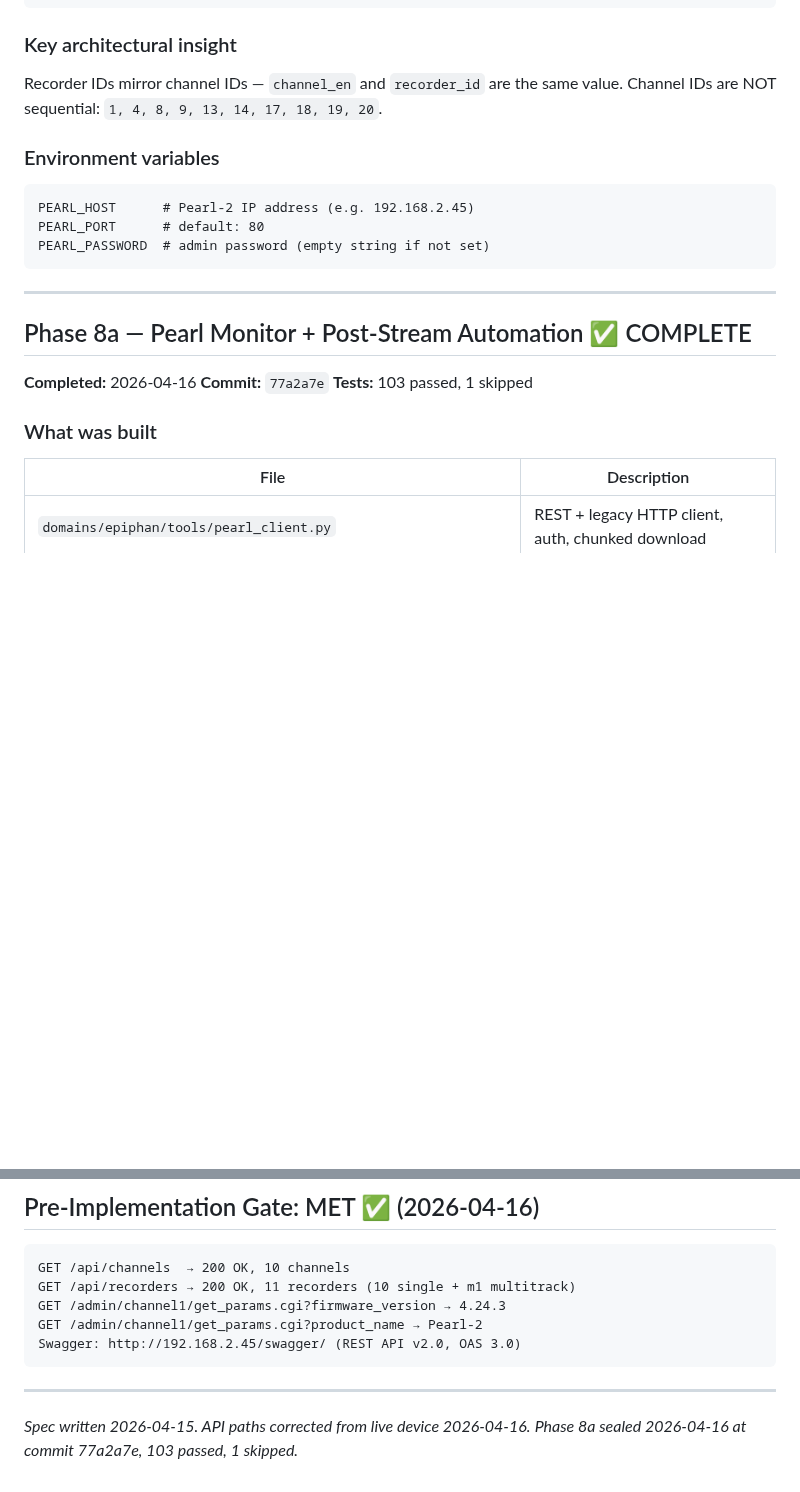
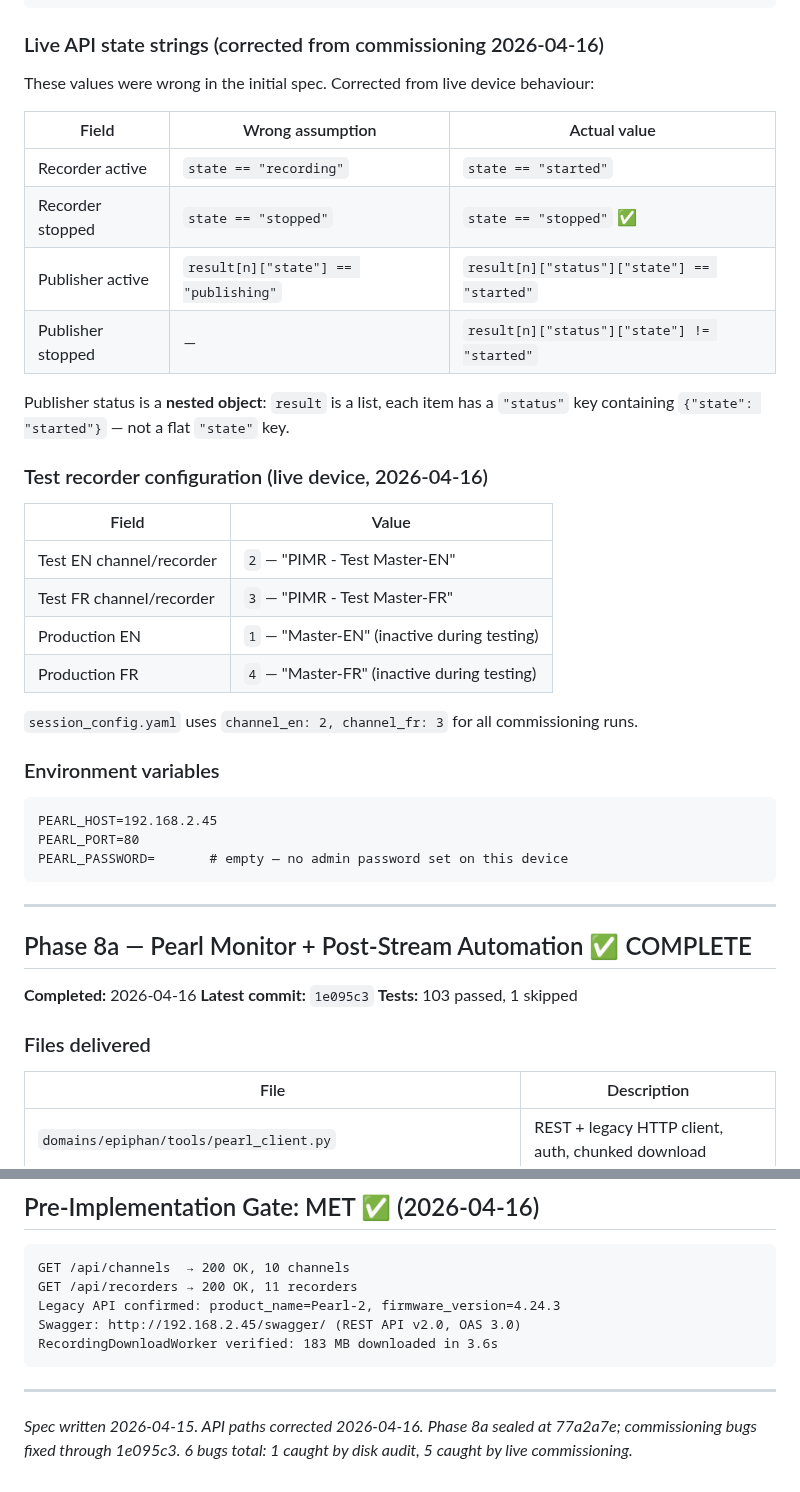
Before and after one commit to LegnaPetiteTour/Miktos-Agentic-System, a Markdown page: docs/PHASE8.md, 2 parts joined by grey strips. Rendered like a GitHub page; blank space fills up the shorter version.

````diff
--- a/docs/PHASE8.md
+++ b/docs/PHASE8.md
@@ -50,17 +50,37 @@ PUT  /api/channels/{cid}/layouts/active
 GET  /api/inputs
 ```
 
-### Key architectural insight
+### Live API state strings (corrected from commissioning 2026-04-16)
 
-Recorder IDs mirror channel IDs — `channel_en` and `recorder_id` are the same value.
-Channel IDs are NOT sequential: `1, 4, 8, 9, 13, 14, 17, 18, 19, 20`.
+These values were wrong in the initial spec. Corrected from live device behaviour:
+
+| Field | Wrong assumption | Actual value |
+|---|---|---|
+| Recorder active | `state == "recording"` | `state == "started"` |
+| Recorder stopped | `state == "stopped"` | `state == "stopped"` ✅ |
+| Publisher active | `result[n]["state"] == "publishing"` | `result[n]["status"]["state"] == "started"` |
+| Publisher stopped | — | `result[n]["status"]["state"] != "started"` |
+
+Publisher status is a **nested object**: `result` is a list, each item has a
+`"status"` key containing `{"state": "started"}` — not a flat `"state"` key.
+
+### Test recorder configuration (live device, 2026-04-16)
+
+| Field | Value |
+|---|---|
+| Test EN channel/recorder | `2` — "PIMR - Test Master-EN" |
+| Test FR channel/recorder | `3` — "PIMR - Test Master-FR" |
+| Production EN | `1` — "Master-EN" (inactive during testing) |
+| Production FR | `4` — "Master-FR" (inactive during testing) |
+
+`session_config.yaml` uses `channel_en: 2, channel_fr: 3` for all commissioning runs.
 
 ### Environment variables
 
 ```
-PEARL_HOST      # Pearl-2 IP address (e.g. 192.168.2.45)
-PEARL_PORT      # default: 80
-PEARL_PASSWORD  # admin password (empty string if not set)
+PEARL_HOST=192.168.2.45
+PEARL_PORT=80
+PEARL_PASSWORD=       # empty — no admin password set on this device
 ```
 
 ---
@@ -68,10 +88,10 @@ PEARL_PASSWORD  # admin password (empty string if not set)
 ## Phase 8a — Pearl Monitor + Post-Stream Automation ✅ COMPLETE
 
 **Completed:** 2026-04-16
-**Commit:** `77a2a7e`
+**Latest commit:** `1e095c3`
 **Tests:** 103 passed, 1 skipped
 
-### What was built
+### Files delivered
 
 | File | Description |
 |---|---|
@@ -169,13 +240,14 @@ python scripts/pearl_control.py status
 
 ```
 GET /api/channels  → 200 OK, 10 channels
-GET /api/recorders → 200 OK, 11 recorders (10 single + m1 multitrack)
-GET /admin/channel1/get_params.cgi?firmware_version → 4.24.3
-GET /admin/channel1/get_params.cgi?product_name → Pearl-2
+GET /api/recorders → 200 OK, 11 recorders
+Legacy API confirmed: product_name=Pearl-2, firmware_version=4.24.3
 Swagger: http://192.168.2.45/swagger/ (REST API v2.0, OAS 3.0)
+RecordingDownloadWorker verified: 183 MB downloaded in 3.6s
 ```
 
 ---
 
-*Spec written 2026-04-15. API paths corrected from live device 2026-04-16.*
-*Phase 8a sealed 2026-04-16 at commit 77a2a7e, 103 passed, 1 skipped.*
+*Spec written 2026-04-15. API paths corrected 2026-04-16.*
+*Phase 8a sealed at 77a2a7e; commissioning bugs fixed through 1e095c3.*
+*6 bugs total: 1 caught by disk audit, 5 caught by live commissioning.*
````
Also changed, not shown: other parts of docs/PHASE8.md (+79 -28 lines).
